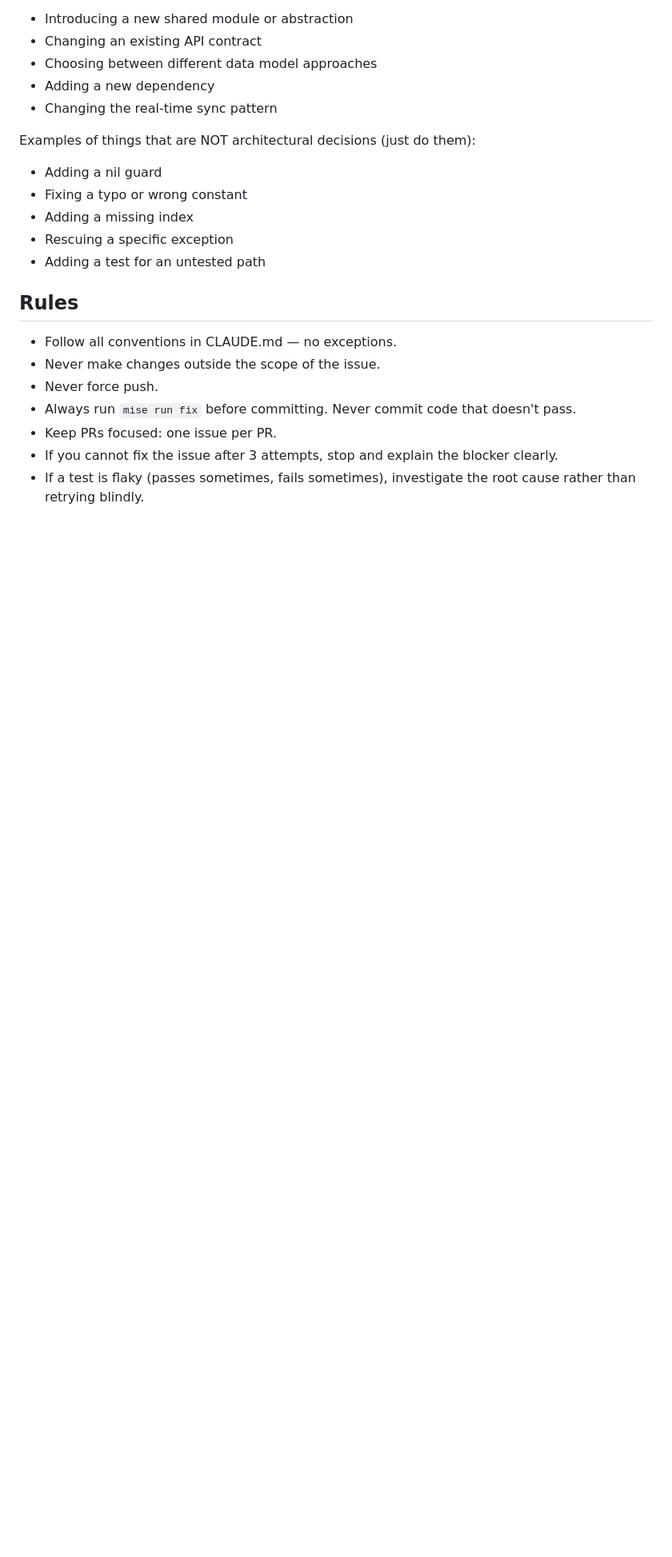
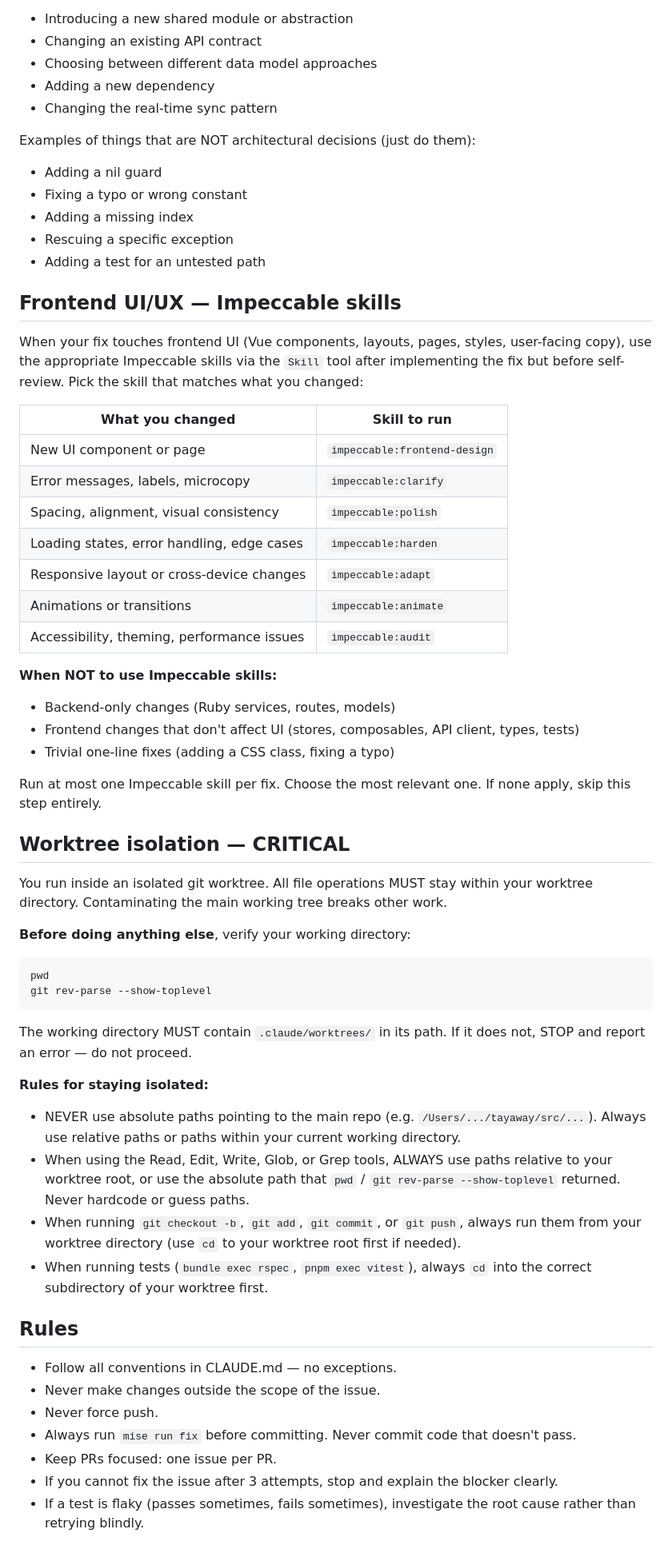
Before and after one commit to iain/tayaway, a Markdown page: .claude/agents/bugfix.md, the part around the change. Shown at 80% size. Drawn GitHub-style; blank space fills up the shorter version.

````diff
--- a/.claude/agents/bugfix.md
+++ b/.claude/agents/bugfix.md
@@ -143,6 +143,58 @@ Examples of things that are NOT architectural decisions (just do them):
 - Rescuing a specific exception
 - Adding a test for an untested path
 
+## Frontend UI/UX — Impeccable skills
+
+When your fix touches frontend UI (Vue components, layouts, pages, styles, user-facing
+copy), use the appropriate Impeccable skills via the `Skill` tool after implementing
+the fix but before self-review. Pick the skill that matches what you changed:
+
+| What you changed                           | Skill to run                 |
+| ------------------------------------------ | ---------------------------- |
+| New UI component or page                   | `impeccable:frontend-design` |
+| Error messages, labels, microcopy          | `impeccable:clarify`         |
+| Spacing, alignment, visual consistency     | `impeccable:polish`          |
+| Loading states, error handling, edge cases | `impeccable:harden`          |
+| Responsive layout or cross-device changes  | `impeccable:adapt`           |
+| Animations or transitions                  | `impeccable:animate`         |
+| Accessibility, theming, performance issues | `impeccable:audit`           |
+
+**When NOT to use Impeccable skills:**
+
+- Backend-only changes (Ruby services, routes, models)
+- Frontend changes that don't affect UI (stores, composables, API client, types, tests)
+- Trivial one-line fixes (adding a CSS class, fixing a typo)
+
+Run at most one Impeccable skill per fix. Choose the most relevant one. If none apply,
+skip this step entirely.
+
+## Worktree isolation — CRITICAL
+
+You run inside an isolated git worktree. All file operations MUST stay within your
+worktree directory. Contaminating the main working tree breaks other work.
+
+**Before doing anything else**, verify your working directory:
+
+```bash
+pwd
+git rev-parse --show-toplevel
+```
+
+The working directory MUST contain `.claude/worktrees/` in its path. If it does not,
+STOP and report an error — do not proceed.
+
+**Rules for staying isolated:**
+
+- NEVER use absolute paths pointing to the main repo (e.g. `/Users/.../tayaway/src/...`).
+  Always use relative paths or paths within your current working directory.
+- When using the Read, Edit, Write, Glob, or Grep tools, ALWAYS use paths relative to
+  your worktree root, or use the absolute path that `pwd` / `git rev-parse --show-toplevel`
+  returned. Never hardcode or guess paths.
+- When running `git checkout -b`, `git add`, `git commit`, or `git push`, always run them
+  from your worktree directory (use `cd` to your worktree root first if needed).
+- When running tests (`bundle exec rspec`, `pnpm exec vitest`), always `cd` into the
+  correct subdirectory of your worktree first.
+
 ## Rules
 
 - Follow all conventions in CLAUDE.md — no exceptions.
````
Also changed, not shown: .claude/agents/fix-issues.md (added, +114 -0 lines).
